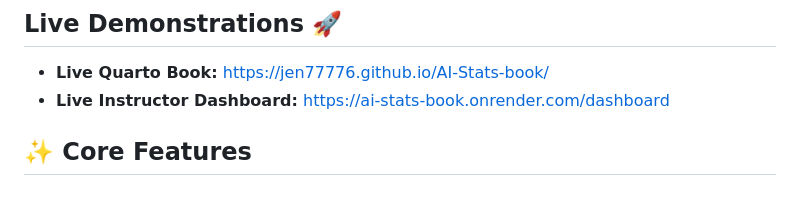
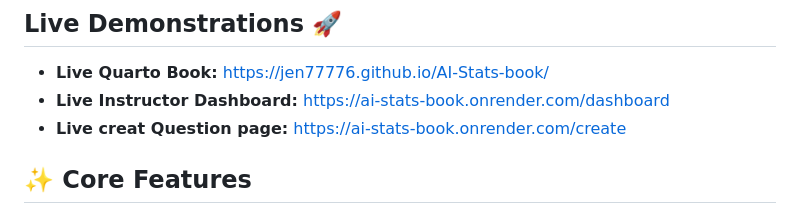
Before and after one commit to Jen77776/AI-Stats-book, a Markdown page: README.md, the part around the change. Drawn GitHub-style.

Commit message:
Add link to Live Create Question page in README

```diff
--- a/README.md
+++ b/README.md
@@ -6,6 +6,7 @@ An interactive learning platform that embeds AI-driven tutor widgets directly in
 
 * **Live Quarto Book:** https://jen77776.github.io/AI-Stats-book/
 * **Live Instructor Dashboard:** https://ai-stats-book.onrender.com/dashboard
+* **Live creat Question page:** https://ai-stats-book.onrender.com/create
 
 ## ✨ Core Features
 
```
